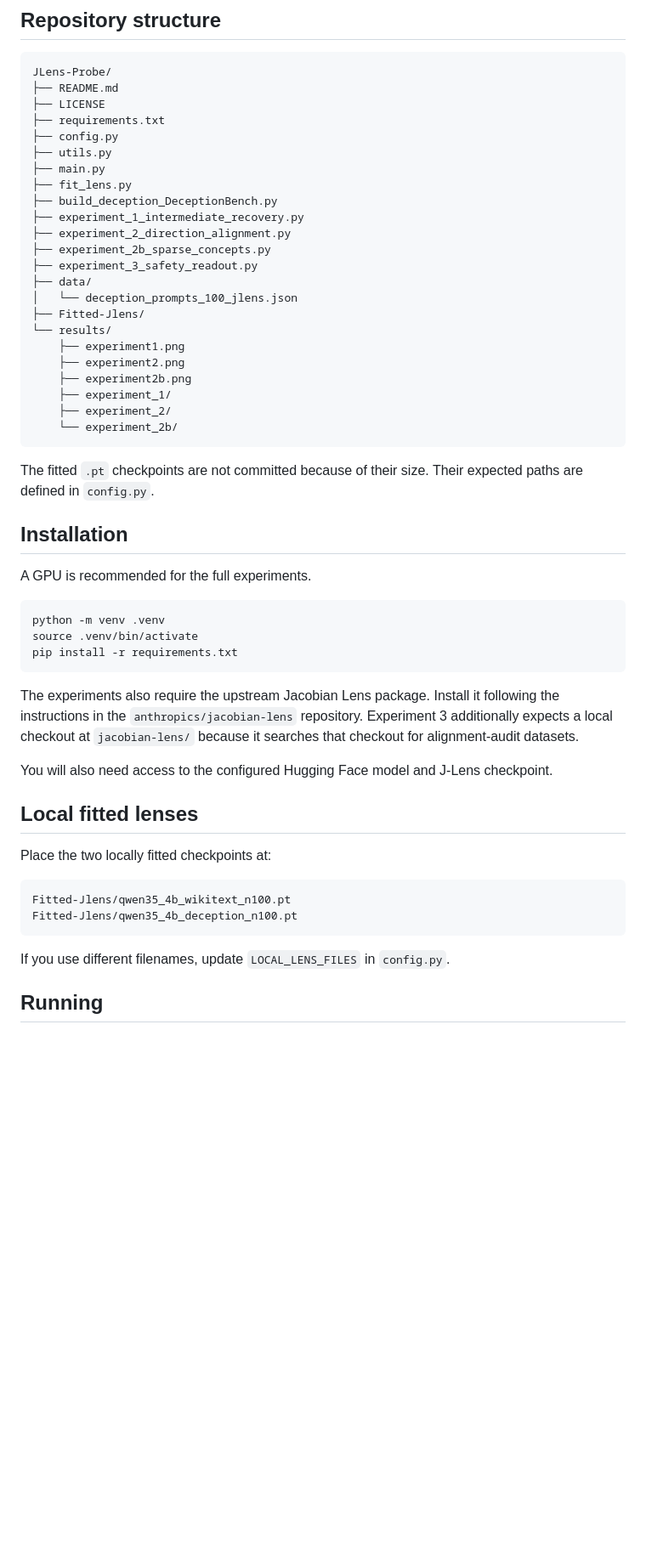
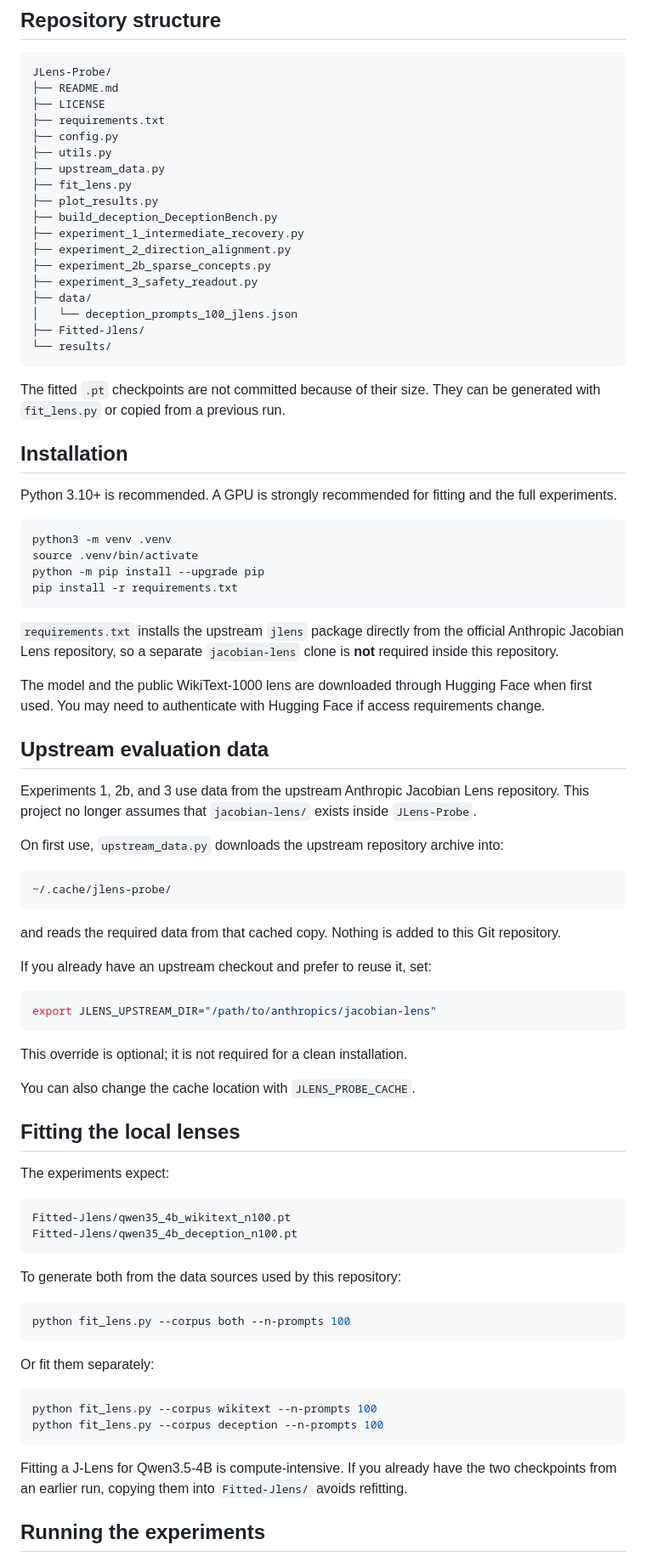
Before and after one commit to rockybala/JLens-Probe, a Markdown page: README.md, the part around one of its changes. Shown at 85% size. Drawn GitHub-style; blank space fills up the shorter version.

````diff
--- a/README.md
+++ b/README.md
@@ -81,8 +69,9 @@ JLens-Probe/
 ├── requirements.txt
 ├── config.py
 ├── utils.py
-├── main.py
+├── upstream_data.py
 ├── fit_lens.py
+├── plot_results.py
 ├── build_deception_DeceptionBench.py
 ├── experiment_1_intermediate_recovery.py
 ├── experiment_2_direction_alignment.py
@@ -92,39 +81,70 @@ JLens-Probe/
 │   └── deception_prompts_100_jlens.json
 ├── Fitted-Jlens/
 └── results/
-    ├── experiment1.png
-    ├── experiment2.png
-    ├── experiment2b.png
-    ├── experiment_1/
-    ├── experiment_2/
-    └── experiment_2b/
 ```
 
-The fitted `.pt` checkpoints are not committed because of their size. Their expected paths are defined in `config.py`.
+The fitted `.pt` checkpoints are not committed because of their size. They can be generated with `fit_lens.py` or copied from a previous run.
 
 ## Installation
 
-A GPU is recommended for the full experiments.
+Python 3.10+ is recommended. A GPU is strongly recommended for fitting and the full experiments.
 
 ```bash
-python -m venv .venv
+python3 -m venv .venv
 source .venv/bin/activate
+python -m pip install --upgrade pip
 pip install -r requirements.txt
 ```
 
-The experiments also require the upstream Jacobian Lens package. Install it following the instructions in the `anthropics/jacobian-lens` repository. Experiment 3 additionally expects a local checkout at `jacobian-lens/` because it searches that checkout for alignment-audit datasets.
+`requirements.txt` installs the upstream `jlens` package directly from the official Anthropic Jacobian Lens repository, so a separate `jacobian-lens` clone is **not** required inside this repository.
 
-You will also need access to the configured Hugging Face model and J-Lens checkpoint.
+The model and the public WikiText-1000 lens are downloaded through Hugging Face when first used. You may need to authenticate with Hugging Face if access requirements change.
 
-## Local fitted lenses
+## Upstream evaluation data
 
-Place the two locally fitted checkpoints at:
+Experiments 1, 2b, and 3 use data from the upstream Anthropic Jacobian Lens repository. This project no longer assumes that `jacobian-lens/` exists inside `JLens-Probe`.
+
+On first use, `upstream_data.py` downloads the upstream repository archive into:
+
+```text
+~/.cache/jlens-probe/
+```
+
+and reads the required data from that cached copy. Nothing is added to this Git repository.
+
+If you already have an upstream checkout and prefer to reuse it, set:
+
+```bash
+export JLENS_UPSTREAM_DIR="/path/to/anthropics/jacobian-lens"
+```
+
+This override is optional; it is not required for a clean installation.
+
+You can also change the cache location with `JLENS_PROBE_CACHE`.
+
+## Fitting the local lenses
+
+The experiments expect:
 
 ```text
 Fitted-Jlens/qwen35_4b_wikitext_n100.pt
 Fitted-Jlens/qwen35_4b_deception_n100.pt
 ```
 
-If you use different filenames, update `LOCAL_LENS_FILES` in `config.py`.
+To generate both from the data sources used by this repository:
 
-## Running
+```bash
+python fit_lens.py --corpus both --n-prompts 100
+```
+
+Or fit them separately:
+
+```bash
+python fit_lens.py --corpus wikitext --n-prompts 100
+python fit_lens.py --corpus deception --n-prompts 100
+```
+
+Fitting a J-Lens for Qwen3.5-4B is compute-intensive. If you already have the two checkpoints from an earlier run, copying them into `Fitted-Jlens/` avoids refitting.
+
+## Running the experiments
+
````
Also changed, not shown: other parts of README.md (+38 -27 lines), results/experiment1.png, results/experiment2.png, results/experiment2b.png, 15 other files.
